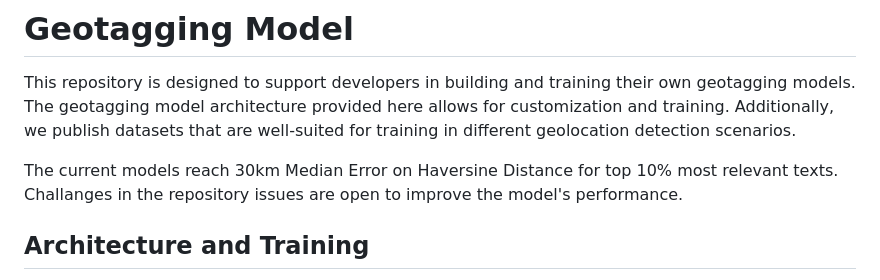
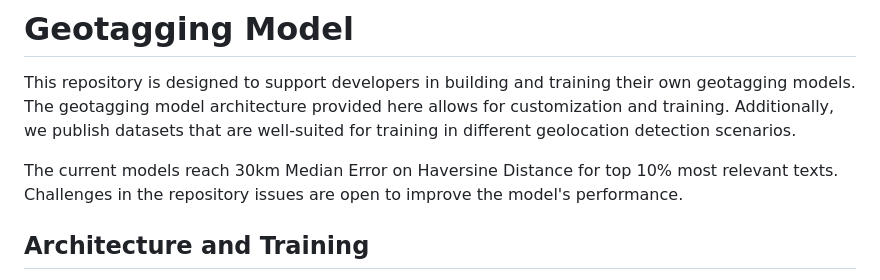
Before and after one commit to Yachay-AI/byt5-geotagging, a Markdown page: README.md, the part around the change. GitHub-like rendering.

```diff
--- a/README.md
+++ b/README.md
@@ -21,7 +21,7 @@
 This repository is designed to support developers in building and training their own geotagging models. The geotagging model architecture provided here allows for customization and training. Additionally, we publish datasets that are well-suited for training in different geolocation detection scenarios.
 
 
-The current models reach 30km Median Error on Haversine Distance for top 10% most relevant texts. Challanges in the repository issues are open to improve the model's performance.
+The current models reach 30km Median Error on Haversine Distance for top 10% most relevant texts. Challenges in the repository issues are open to improve the model's performance.
 
 ## Architecture and Training
 <details>
```
